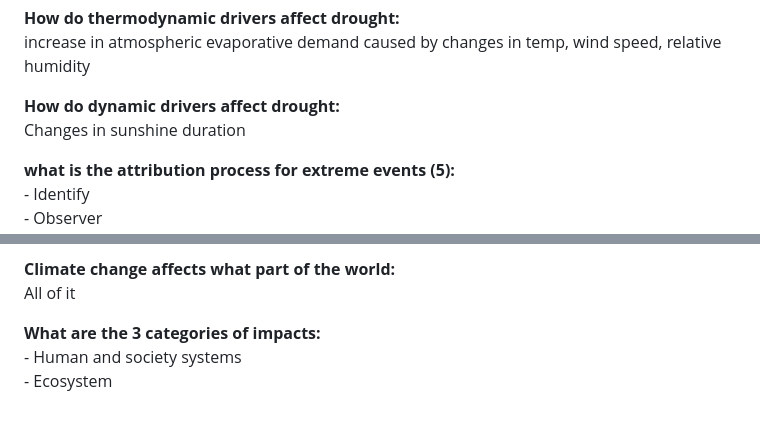
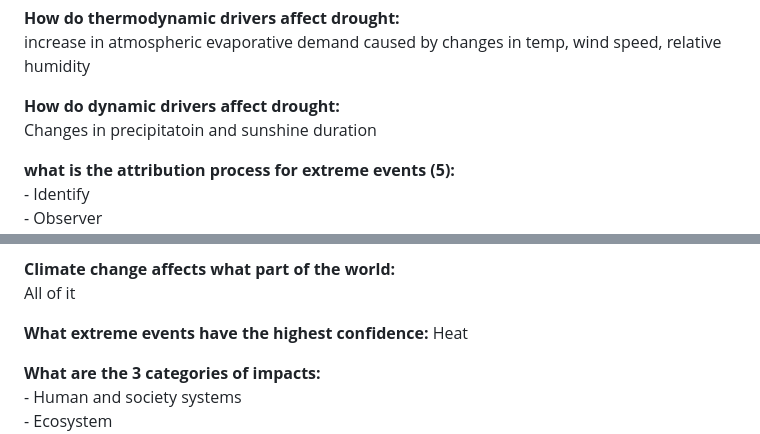
Before and after one commit to thomascheung05/flashcards, a Markdown page: HENVPaus/HENVPaus FlashCards.md, 2 parts joined by grey strips. Drawn GitHub-style; blank space fills up the shorter version.

```diff
--- a/HENVPaus/HENVPaus FlashCards.md
+++ b/HENVPaus/HENVPaus FlashCards.md
@@ -1605,7 +1598,7 @@ Thermodynamic are more global while dynamic are regional and more uncertain
 increase in atmospheric evaporative demand caused by changes in temp, wind speed, relative humidity
 
 **How do dynamic drivers affect drought:**
-Changes in sunshine duration
+Changes in precipitatoin and sunshine duration
 
 **what is the attribution process for extreme events (5):**
 \- Identify
@@ -1642,6 +1635,9 @@ Asks two questions
 
 **Climate change affects what part of the world:**
 All of it
+
+**What extreme events have the highest confidence:**
+Heat
 
 **What are the 3 categories of impacts:**
 \- Human and society systems
```
Also changed, not shown: other parts of HENVPaus/HENVPaus FlashCards.md (+10 -17 lines), HENVPaus/image-8.png (added).
